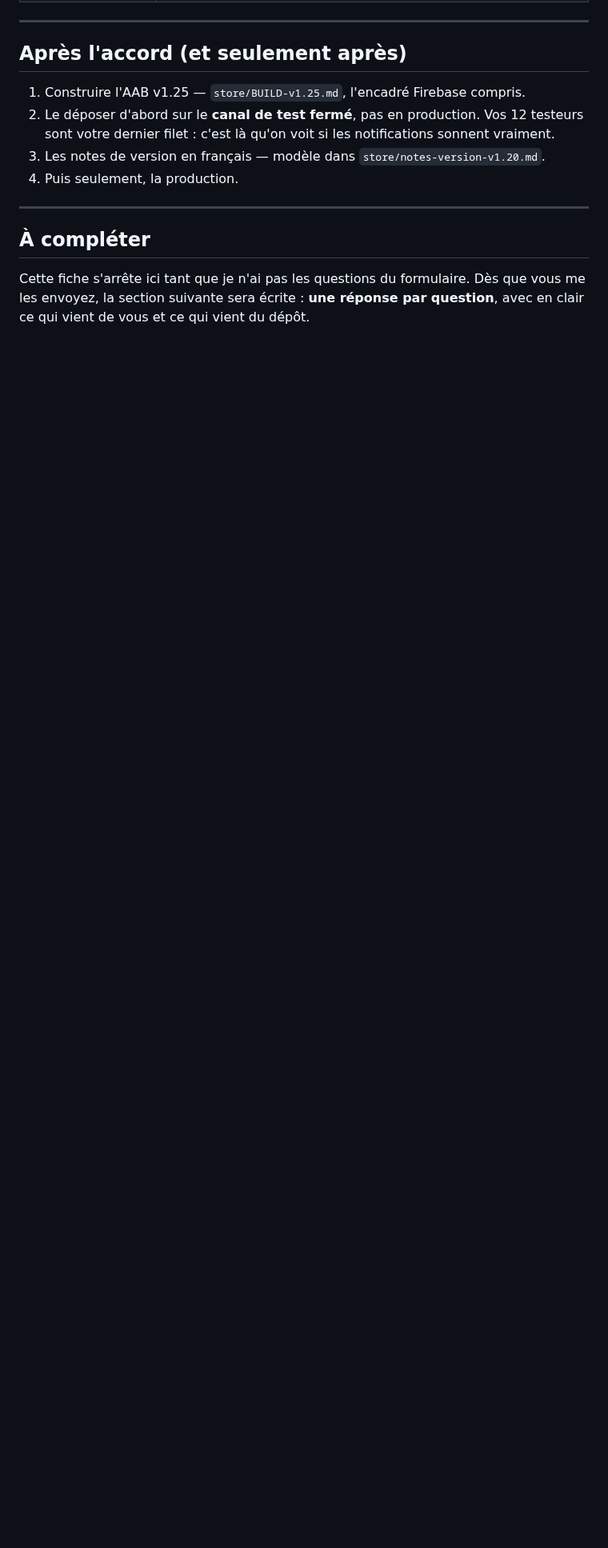
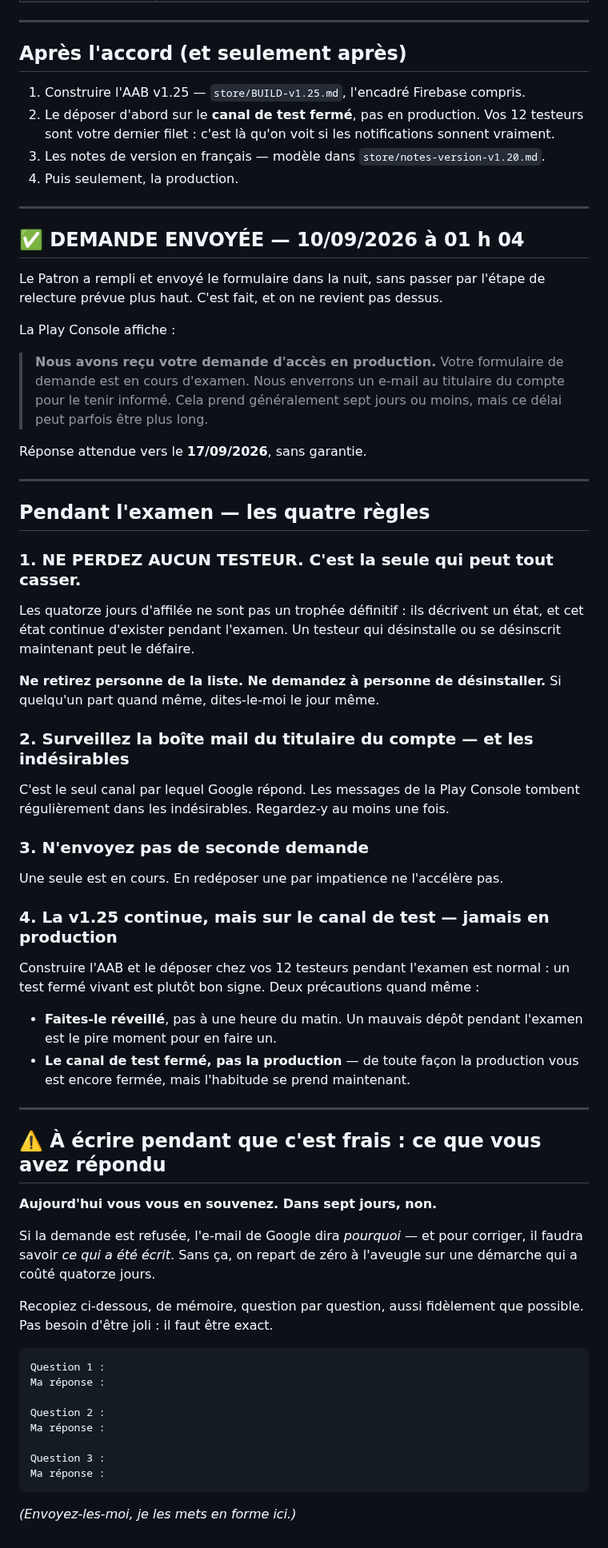
Before and after one commit to Williamszika/Chap.ci, a Markdown page: store/DEMANDE-PRODUCTION.md, the part around the change. Shown at 80% size. GitHub-like rendering; blank space fills up the shorter version.

Commit message:
Demande d’accès en production envoyée — les quatre règles de l’attente
10/09/2026, 01 h 04. Le Patron a rempli et envoyé le formulaire dans la nuit.
Réponse de Google attendue vers le 17/09, « sept jours ou moins, mais ce délai
peut parfois être plus long ».

La fiche passe donc de « comment demander » à « comment ne rien casser en
attendant ». La règle qui compte est la première : ne perdre aucun testeur.
Les quatorze jours d’affilée ne sont pas un trophée qu’on range — ils
décrivent un état, et cet état continue d’exister pendant l’examen. Un
désabonnement maintenant peut défaire ce qui vient d’être acquis, et on ne
l’apprendrait qu’en revenant sur la page.

Les trois autres : surveiller la boîte du titulaire du compte, indésirables
compris, seul canal de réponse ; ne pas redéposer une seconde demande par
impatience ; continuer la v1.25 sur le canal de test fermé, réveillé et pas à
une heure du matin.

S’y ajoute une section à remplir tout de suite : ce qui a été répondu au
formulaire. Aujourd’hui le Patron s’en souvient, dans sept jours non. Si la
demande est refusée, l’e-mail dira pourquoi — et pour corriger, il faudra
savoir ce qui a été écrit. Sans ça on repartirait à l’aveugle sur une
démarche qui a coûté quatorze jours. Le gabarit est vide exprès : les
réponses sont les siennes, elles ne s’inventent pas.

Co-Authored-By: Claude Opus 5 <noreply@anthropic.com>
Claude-Session: https://claude.ai/code/session_016afBC3axiNMzY6uoJrGgLp

````diff
--- a/store/DEMANDE-PRODUCTION.md
+++ b/store/DEMANDE-PRODUCTION.md
@@ -114,8 +114,74 @@ Prenez-les ici plutôt que de les chercher.
 
 ---
 
-## À compléter
+## ✅ DEMANDE ENVOYÉE — 10/09/2026 à 01 h 04
 
-Cette fiche s'arrête ici tant que je n'ai pas les questions du formulaire. Dès
-que vous me les envoyez, la section suivante sera écrite : **une réponse par
-question**, avec en clair ce qui vient de vous et ce qui vient du dépôt.
+Le Patron a rempli et envoyé le formulaire dans la nuit, sans passer par l'étape
+de relecture prévue plus haut. C'est fait, et on ne revient pas dessus.
+
+La Play Console affiche :
+
+> **Nous avons reçu votre demande d'accès en production.** Votre formulaire de
+> demande est en cours d'examen. Nous enverrons un e-mail au titulaire du compte
+> pour le tenir informé. Cela prend généralement sept jours ou moins, mais ce
+> délai peut parfois être plus long.
+
+Réponse attendue vers le **17/09/2026**, sans garantie.
+
+---
+
+## Pendant l'examen — les quatre règles
+
+### 1. NE PERDEZ AUCUN TESTEUR. C'est la seule qui peut tout casser.
+
+Les quatorze jours d'affilée ne sont pas un trophée définitif : ils décrivent un
+état, et cet état continue d'exister pendant l'examen. Un testeur qui désinstalle
+ou se désinscrit maintenant peut le défaire.
+
+**Ne retirez personne de la liste. Ne demandez à personne de désinstaller.** Si
+quelqu'un part quand même, dites-le-moi le jour même.
+
+### 2. Surveillez la boîte mail du titulaire du compte — et les indésirables
+
+C'est le seul canal par lequel Google répond. Les messages de la Play Console
+tombent régulièrement dans les indésirables. Regardez-y au moins une fois.
+
+### 3. N'envoyez pas de seconde demande
+
+Une seule est en cours. En redéposer une par impatience ne l'accélère pas.
+
+### 4. La v1.25 continue, mais sur le canal de test — jamais en production
+
+Construire l'AAB et le déposer chez vos 12 testeurs pendant l'examen est normal :
+un test fermé vivant est plutôt bon signe. Deux précautions quand même :
+
+- **Faites-le réveillé**, pas à une heure du matin. Un mauvais dépôt pendant
+  l'examen est le pire moment pour en faire un.
+- **Le canal de test fermé, pas la production** — de toute façon la production
+  vous est encore fermée, mais l'habitude se prend maintenant.
+
+---
+
+## ⚠️ À écrire pendant que c'est frais : ce que vous avez répondu
+
+**Aujourd'hui vous vous en souvenez. Dans sept jours, non.**
+
+Si la demande est refusée, l'e-mail de Google dira *pourquoi* — et pour corriger,
+il faudra savoir *ce qui a été écrit*. Sans ça, on repart de zéro à l'aveugle sur
+une démarche qui a coûté quatorze jours.
+
+Recopiez ci-dessous, de mémoire, question par question, aussi fidèlement que
+possible. Pas besoin d'être joli : il faut être exact.
+
+```
+Question 1 :
+Ma réponse :
+
+Question 2 :
+Ma réponse :
+
+Question 3 :
+Ma réponse :
+```
+
+*(Envoyez-les-moi, je les mets en forme ici.)*
````
